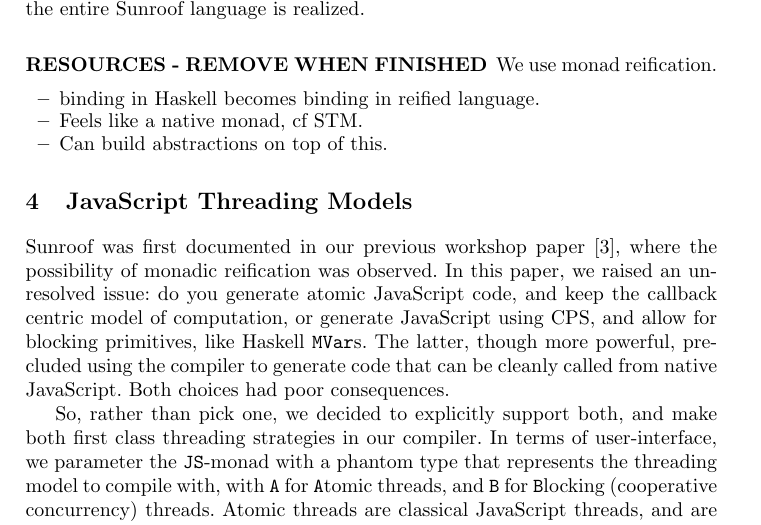
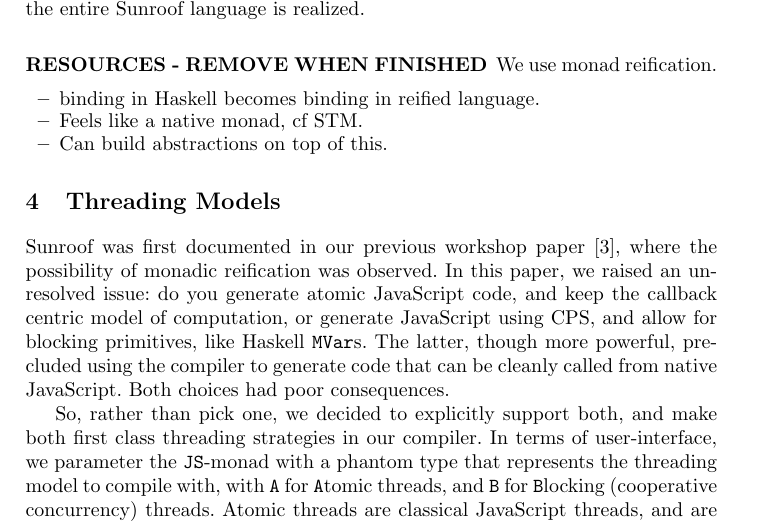
Before and after one commit to ku-fpg/paper-sunroof-tfp13, a LaTeX paper (sunroof.tex, which reads sections/threading-model.tex): part of page 3 of 11, cut so that both start at the same text. Compiled offline with pdfLaTeX.

Commit message:
Updated section header of threading models section.

```diff
--- a/sections/threading-model.tex
+++ b/sections/threading-model.tex
@@ -1,5 +1,5 @@
 
-\section{JavaScript Threading Models}
+\section{Threading Models}
 \label{sec:threading-models}
 
 Sunroof was first documented in our previous
```
